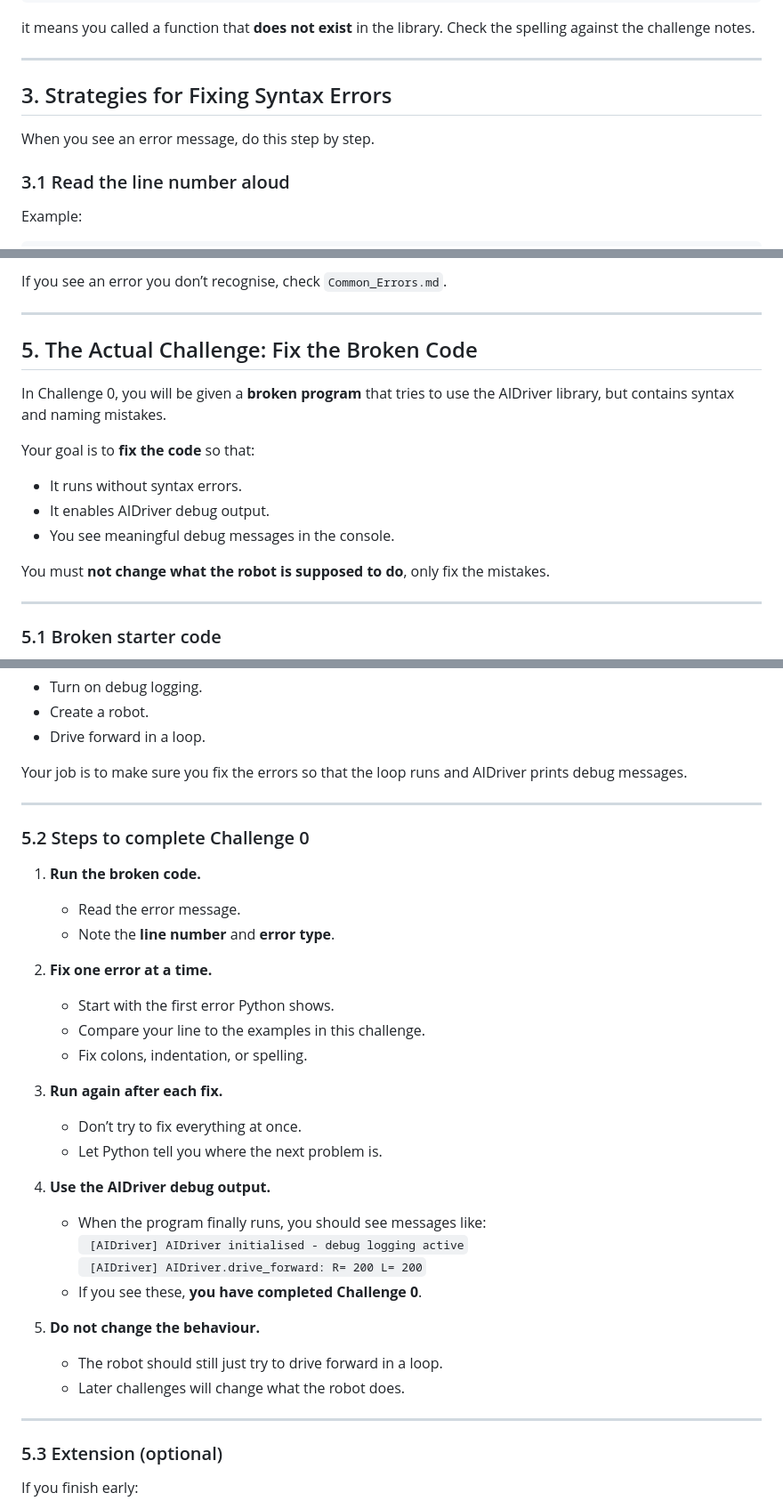
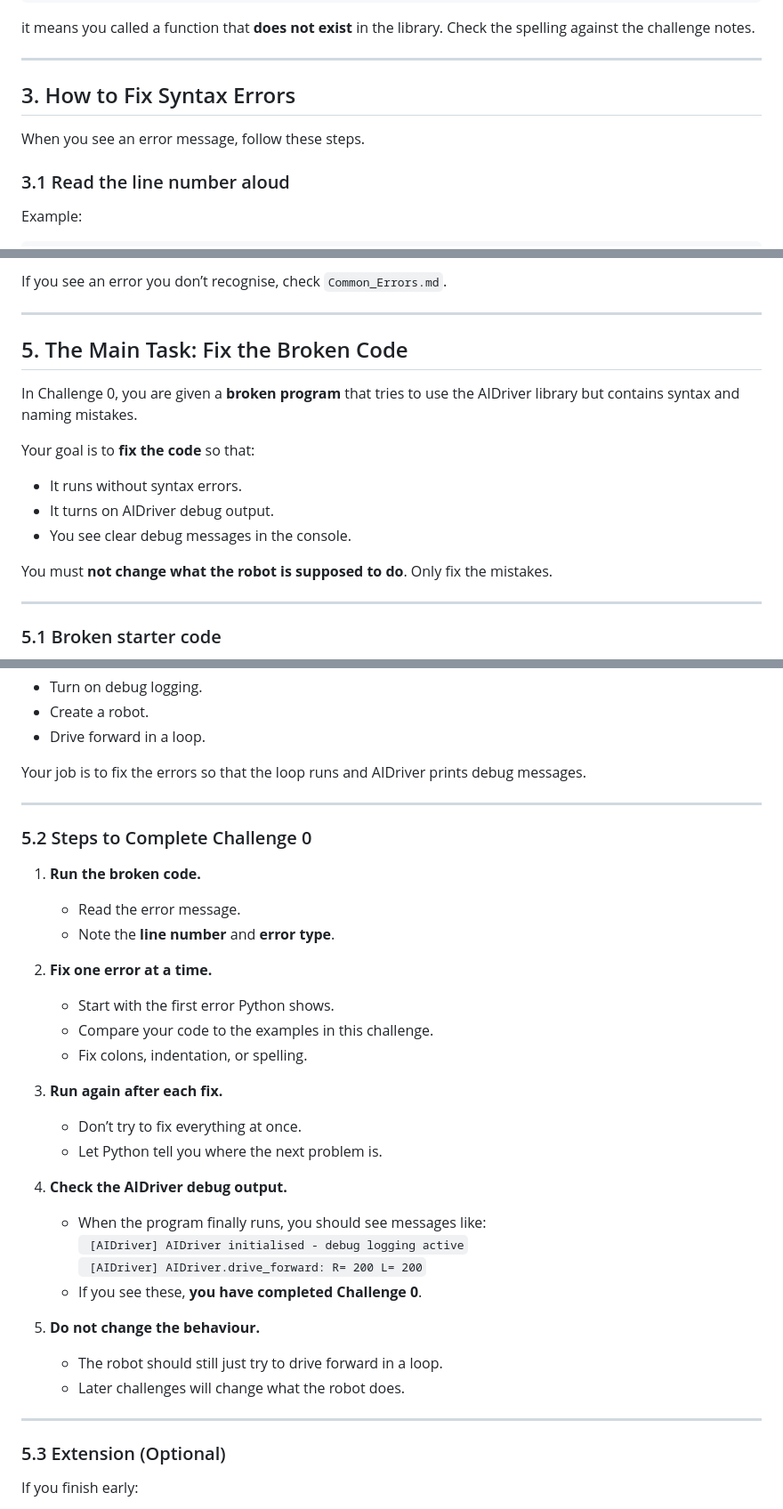
Before and after one commit to TempeHS/AIDriver_MicroPython_Challanges, a Markdown page: docs/Challenge_0.md, 3 parts joined by grey strips. Shown: that part at 89% size. GitHub-like rendering.

```diff
--- a/docs/Challenge_0.md
+++ b/docs/Challenge_0.md
@@ -132,9 +142,9 @@ it means you called a function that **does not exist** in the library. Check the
 
 ---
 
-## 3. Strategies for Fixing Syntax Errors
+## 3. How to Fix Syntax Errors
 
-When you see an error message, do this step by step.
+When you see an error message, follow these steps.
 
 ### 3.1 Read the line number aloud
 
@@ -280,17 +302,17 @@ If you see an error you don’t recognise, check `Common_Errors.md`.
 
 ---
 
-## 5. The Actual Challenge: Fix the Broken Code
+## 5. The Main Task: Fix the Broken Code
 
-In Challenge 0, you will be given a **broken program** that tries to use the AIDriver library, but contains syntax and naming mistakes.
+In Challenge 0, you are given a **broken program** that tries to use the AIDriver library but contains syntax and naming mistakes.
 
 Your goal is to **fix the code** so that:
 
 - It runs without syntax errors.
-- It enables AIDriver debug output.
-- You see meaningful debug messages in the console.
+- It turns on AIDriver debug output.
+- You see clear debug messages in the console.
 
-You must **not change what the robot is supposed to do**, only fix the mistakes.
+You must **not change what the robot is supposed to do**. Only fix the mistakes.
 
 ---
 
@@ -319,11 +341,11 @@ This code is **broken on purpose**. Do not change what it is trying to do:
 - Create a robot.
 - Drive forward in a loop.
 
-Your job is to make sure you fix the errors so that the loop runs and AIDriver prints debug messages.
+Your job is to fix the errors so that the loop runs and AIDriver prints debug messages.
 
 ---
 
-### 5.2 Steps to complete Challenge 0
+### 5.2 Steps to Complete Challenge 0
 
 1. **Run the broken code.**
 
@@ -333,7 +355,7 @@ Your job is to make sure you fix the errors so that the loop runs and AIDriver p
 2. **Fix one error at a time.**
 
    - Start with the first error Python shows.
-   - Compare your line to the examples in this challenge.
+   - Compare your code to the examples in this challenge.
    - Fix colons, indentation, or spelling.
 
 3. **Run again after each fix.**
@@ -341,7 +363,7 @@ Your job is to make sure you fix the errors so that the loop runs and AIDriver p
    - Don’t try to fix everything at once.
    - Let Python tell you where the next problem is.
 
-4. **Use the AIDriver debug output.**
+4. **Check the AIDriver debug output.**
 
    - When the program finally runs, you should see messages like:
      ` [AIDriver] AIDriver initialised - debug logging active`
@@ -354,7 +376,7 @@ Your job is to make sure you fix the errors so that the loop runs and AIDriver p
 
 ---
 
-### 5.3 Extension (optional)
+### 5.3 Extension (Optional)
 
 If you finish early:
 
```
Also changed, not shown: other parts of docs/Challenge_0.md (+45 -23 lines).
